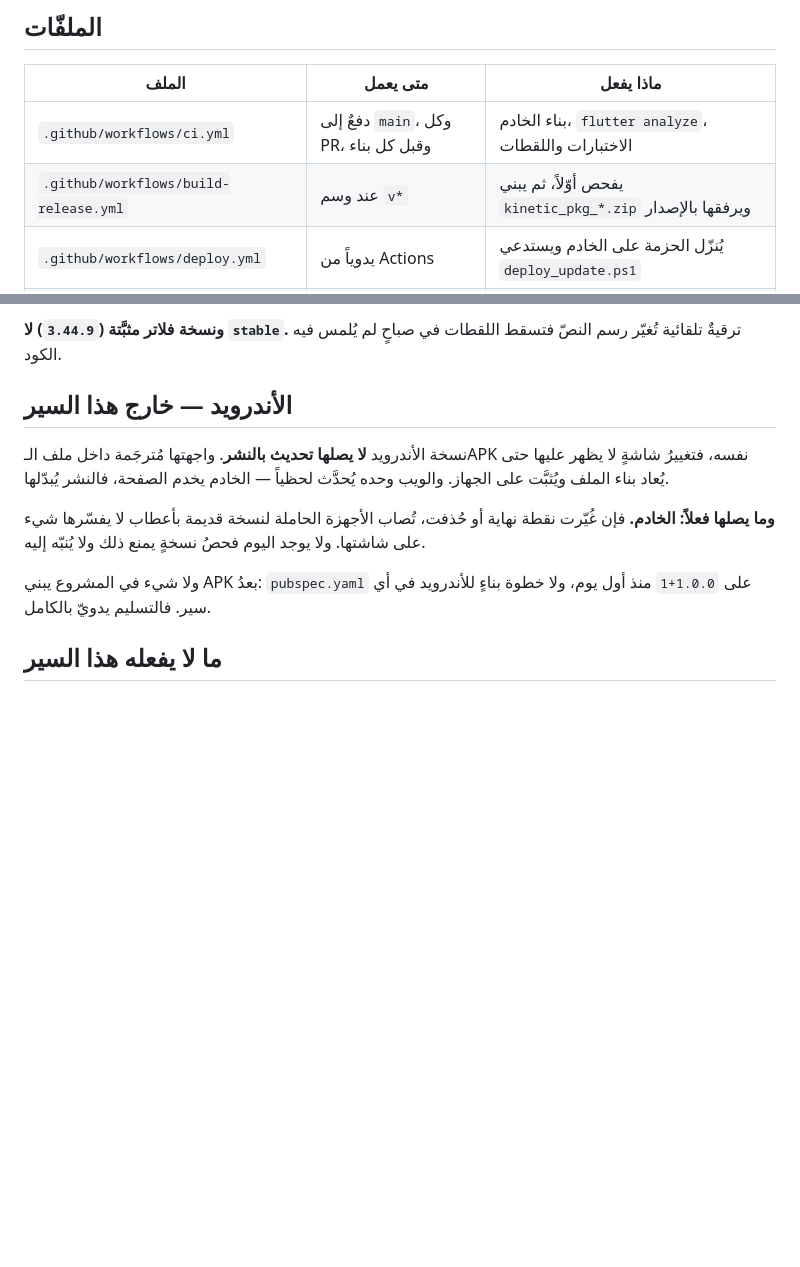
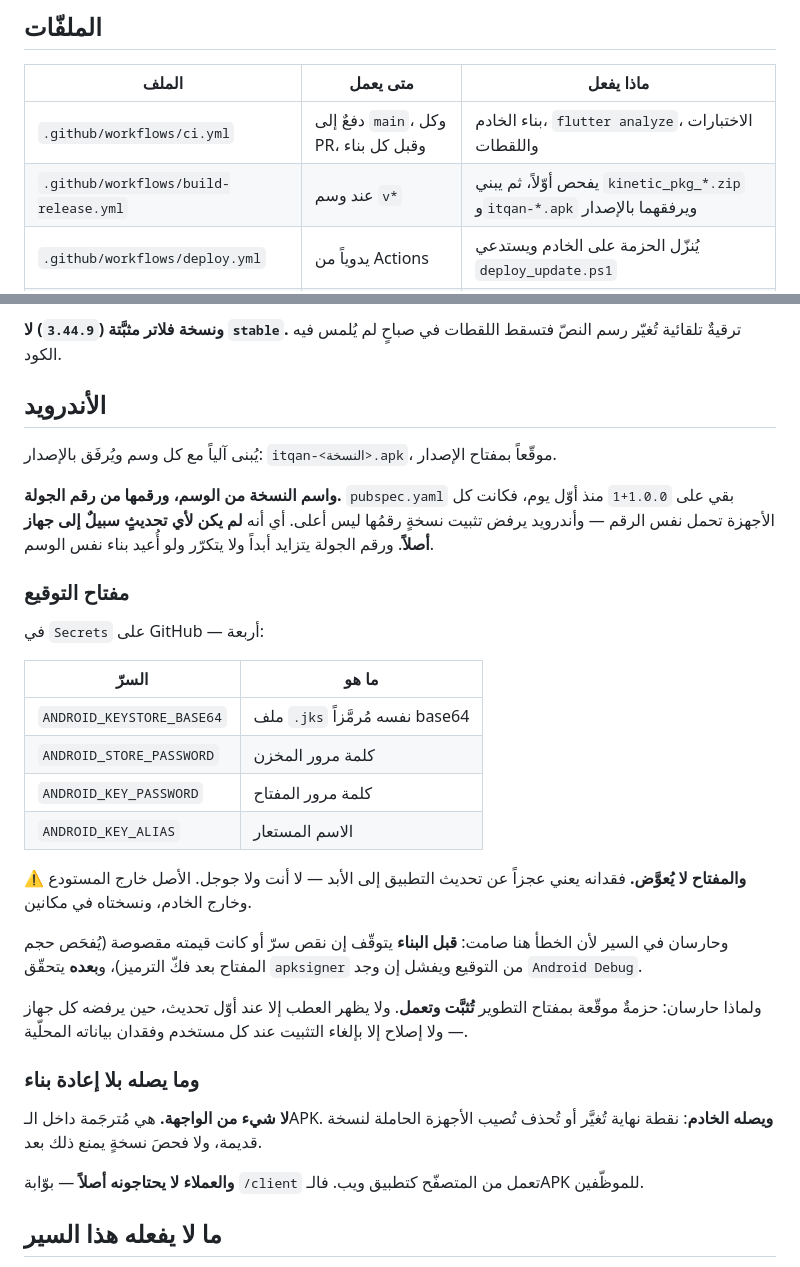
Before and after one commit to AdilAli76/Itqan, a Markdown page: docs/DEPLOYMENT.md, 2 parts joined by grey strips. Drawn GitHub-style; blank space fills up the shorter version.

Commit message:
التوثيق: الأندرويد صار داخل السير
القسم كان يقول إنه خارجه وإن لا شيء يبني APK — وصار يُبنى موقّعاً مرقّماً
مع كل وسم. وتوثيقٌ يصف حالاً مضت أسوأ من غيابه: يُقرأ فيُبنى عليه قرار.

Co-Authored-By: Claude Opus 5 <noreply@anthropic.com>

```diff
--- a/docs/DEPLOYMENT.md
+++ b/docs/DEPLOYMENT.md
@@ -18,7 +18,7 @@
 | الملف | متى يعمل | ماذا يفعل |
 |---|---|---|
 | `.github/workflows/ci.yml` | دفعٌ إلى `main`، وكل PR، وقبل كل بناء | بناء الخادم، `flutter analyze`، الاختبارات واللقطات |
-| `.github/workflows/build-release.yml` | عند وسم `v*` | يفحص أوّلاً، ثم يبني `kinetic_pkg_*.zip` ويرفقها بالإصدار |
+| `.github/workflows/build-release.yml` | عند وسم `v*` | يفحص أوّلاً، ثم يبني `kinetic_pkg_*.zip` و`itqan-*.apk` ويرفقهما بالإصدار |
 | `.github/workflows/deploy.yml` | يدوياً من Actions | يُنزّل الحزمة على الخادم ويستدعي `deploy_update.ps1` |
 | `tool/runner_setup.ps1` | مرّة على الخادم | يثبّت عدّاء GitHub — الطرف الذي ينفّذ النشر |
 | `tool/time_sync.ps1` | كل ساعة، مهمّة مجدولة | يضبط ساعة الخادم من ترويسة HTTP |
@@ -60,18 +60,46 @@ git tag v1.3.0 && git push origin v1.3.0
 **ونسخة فلاتر مثبَّتة (`3.44.9`) لا `stable`.** ترقيةٌ تلقائية تُغيّر رسم
 النصّ فتسقط اللقطات في صباحٍ لم يُلمس فيه الكود.
 
-## الأندرويد — خارج هذا السير
+## الأندرويد
 
-نسخة الأندرويد **لا يصلها تحديث بالنشر**. واجهتها مُترجَمة داخل ملف الـAPK
-نفسه، فتغييرُ شاشةٍ لا يظهر عليها حتى يُعاد بناء الملف ويُثبَّت على الجهاز.
-والويب وحده يُحدَّث لحظياً — الخادم يخدم الصفحة، فالنشر يُبدّلها.
+يُبنى آلياً مع كل وسم ويُرفَق بالإصدار: `itqan-<النسخة>.apk`، موقّعاً بمفتاح
+الإصدار.
 
-**وما يصلها فعلاً: الخادم.** فإن غُيّرت نقطة نهاية أو حُذفت، تُصاب الأجهزة
-الحاملة لنسخة قديمة بأعطاب لا يفسّرها شيء على شاشتها. ولا يوجد اليوم فحصُ
-نسخةٍ يمنع ذلك ولا يُنبّه إليه.
+**واسم النسخة من الوسم، ورقمها من رقم الجولة.** `pubspec.yaml` بقي على
+`1.0.0+1` منذ أوّل يوم، فكانت كل الأجهزة تحمل نفس الرقم — وأندرويد يرفض
+تثبيت نسخةٍ رقمُها ليس أعلى. أي أنه **لم يكن لأي تحديثٍ سبيلٌ إلى جهاز
+أصلاً**. ورقم الجولة يتزايد أبداً ولا يتكرّر ولو أُعيد بناء نفس الوسم.
 
-ولا شيء في المشروع يبني APK بعدُ: `pubspec.yaml` على `1.0.0+1` منذ أول
-يوم، ولا خطوة بناءٍ للأندرويد في أي سير. فالتسليم يدويّ بالكامل.
+### مفتاح التوقيع
+
+في `Secrets` على GitHub — أربعة:
+
+| السرّ | ما هو |
+|---|---|
+| `ANDROID_KEYSTORE_BASE64` | ملف `.jks` نفسه مُرمَّزاً base64 |
+| `ANDROID_STORE_PASSWORD` | كلمة مرور المخزن |
+| `ANDROID_KEY_PASSWORD` | كلمة مرور المفتاح |
+| `ANDROID_KEY_ALIAS` | الاسم المستعار |
+
+**⚠ والمفتاح لا يُعوَّض.** فقدانه يعني عجزاً عن تحديث التطبيق إلى الأبد —
+لا أنت ولا جوجل. الأصل خارج المستودع وخارج الخادم، ونسختاه في مكانين.
+
+وحارسان في السير لأن الخطأ هنا صامت: **قبل البناء** يتوقّف إن نقص سرّ أو
+كانت قيمته مقصوصة (يُفحَص حجم المفتاح بعد فكّ الترميز)، و**بعده** يتحقّق
+`apksigner` من التوقيع ويفشل إن وجد `Android Debug`.
+
+ولماذا حارسان: حزمةٌ موقّعة بمفتاح التطوير **تُثبَّت وتعمل**. ولا يظهر
+العطب إلا عند أوّل تحديث، حين يرفضه كل جهاز — ولا إصلاح إلا بإلغاء
+التثبيت عند كل مستخدم وفقدان بياناته المحلّية.
+
+### وما يصله بلا إعادة بناء
+
+**لا شيء من الواجهة.** هي مُترجَمة داخل الـAPK. **ويصله الخادم**: نقطة
+نهاية تُغيَّر أو تُحذف تُصيب الأجهزة الحاملة لنسخة قديمة، ولا فحصَ نسخةٍ
+يمنع ذلك بعد.
+
+**والعملاء لا يحتاجونه أصلاً** — بوّابة `/client` تعمل من المتصفّح
+كتطبيق ويب. فالـAPK للموظّفين.
 
 ## ما لا يفعله هذا السير
 
```
